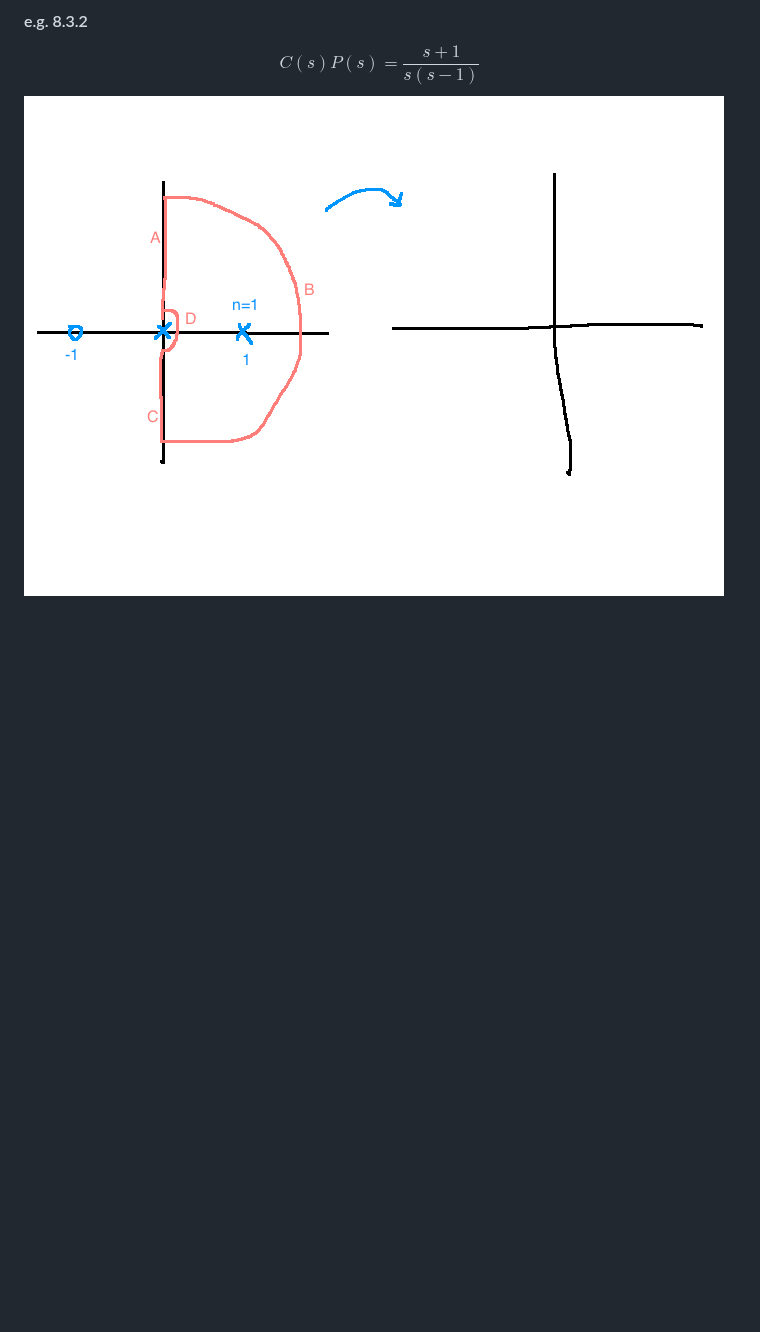
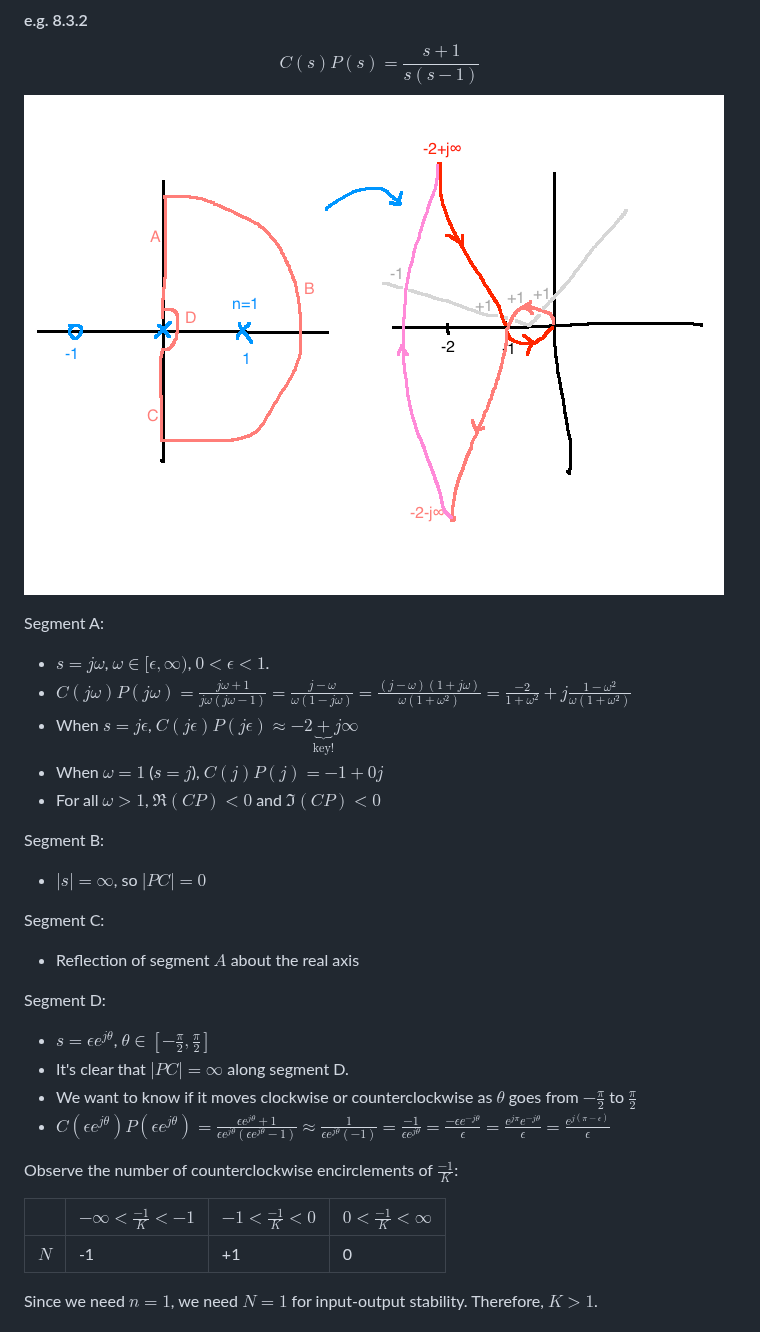
Before and after one commit to davepagurek/SE-Notes, a Markdown page: se380/10 frequency domain methods.md, the part around one of its changes. GitHub-like rendering; pictures changed too: se380/img/eg832.png; blank space fills up the shorter version.

Commit message:
Stability with nyquist

```diff
--- a/se380/10 frequency domain methods.md
+++ b/se380/10 frequency domain methods.md
@@ -145,3 +145,31 @@ $$C(s)P(s) = \frac{1}{s+10}$$
 #### e.g. 8.3.2
 $$C(s)P(s) = \frac{s+1}{s(s-1)}$$
 <img src="img/eg832.png" />
+
+Segment A:
+- $s=j\omega$, $\omega \in [\epsilon, \infty)$, $0\lt\epsilon\lt 1$.
+- $C(j\omega)P(j\omega) = \frac{j\omega+1}{j\omega(j\omega-1)}=\frac{j-\omega}{\omega(1-j\omega)}=\frac{(j-\omega)(1+j\omega)}{\omega(1+\omega^2)}=\frac{-2}{1+\omega^2}+j\frac{1-\omega^2}{\omega(1+\omega^2)}$
+- When $s = j\epsilon$, $C(j\epsilon)P(j\epsilon) \approx -2 \underbrace{+}_\text{key!} j\infty$
+- When $\omega=1$ ($s=j$), $C(j)P(j)=-1+0j$
+- For all $\omega \gt 1$, $\Re(CP) \lt 0$ and $\Im(CP) \lt 0$
+
+Segment B:
+- $|s|=\infty$, so $|PC|=0$
+
+Segment C:
+- Reflection of segment $A$ about the real axis
+
+Segment D:
+- $s=\epsilon e^{j\theta}$, $\theta \in [-\frac{\pi}{2}, \frac{\pi}{2}]$
+- It's clear that $|PC|=\infty$ along segment D.
+- We want to know if it moves clockwise or counterclockwise as $\theta$ goes from $-\frac{\pi}{2}$ to $\frac{\pi}{2}$
+- $C(\epsilon e^{j\theta})P(\epsilon e^{j\theta}) = \frac{\epsilon e^{j\theta}+1}{\epsilon e^{j\theta}(\epsilon e^{j\theta}-1)} \approx \frac{1}{\epsilon e^{j\theta}(-1)} = \frac{-1}{\epsilon e^{j\theta}} = \frac{-\epsilon e^{-j\theta}}{\epsilon} = \frac{e^{j\pi} e^{-j\theta}}{\epsilon}=\frac{e^{j(\pi-\epsilon)}}{\epsilon}$
+
+Observe the number of counterclockwise encirclements of $\frac{-1}{K}$:
+
+| |$-\infty \lt \frac{-1}{K} \lt -1$|$-1 \lt \frac{-1}{K} \lt 0$|$0 \lt \frac{-1}{K} \lt \infty$|
+|-|-|-|-|
+|$N$|-1|+1|0|
+
+Since we need $n=1$, we need $N=1$ for input-output stability. Therefore, $K \gt 1$.
+
```
Also changed, not shown: other parts of se380/10 frequency domain methods.md (+16 -0 lines), se380/img/eg841.png (added).
